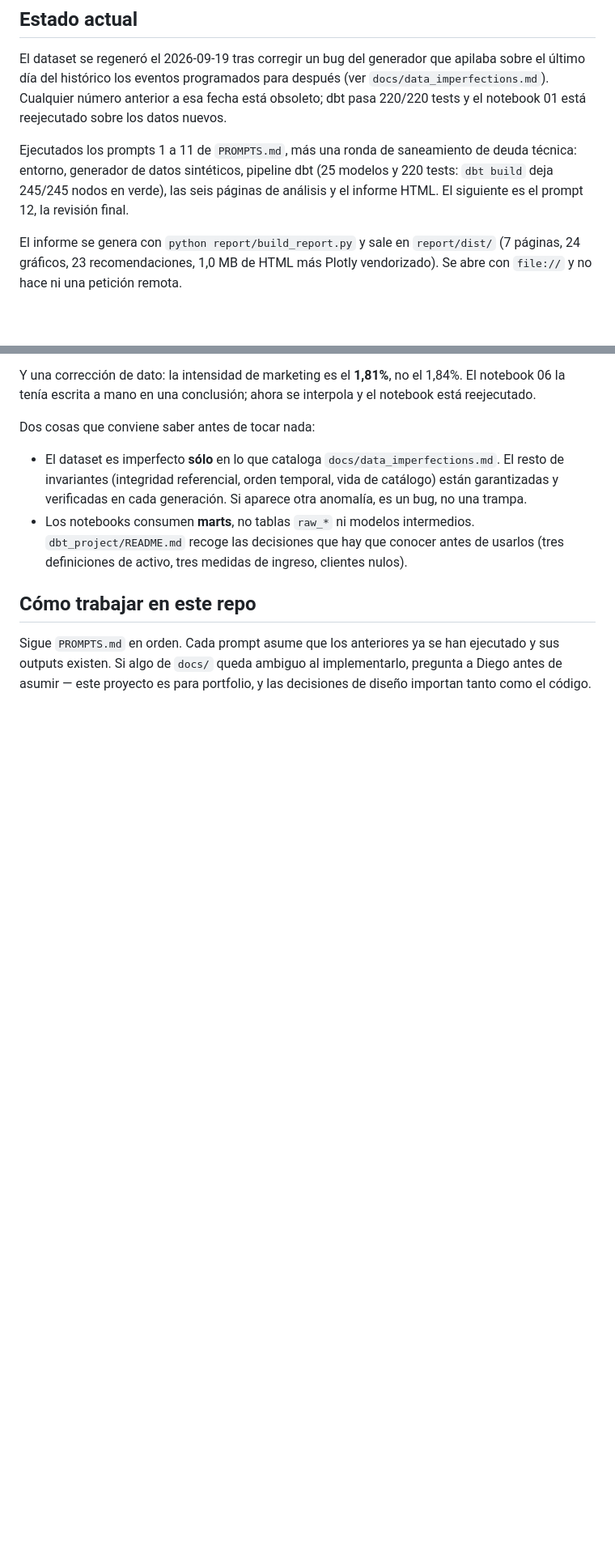
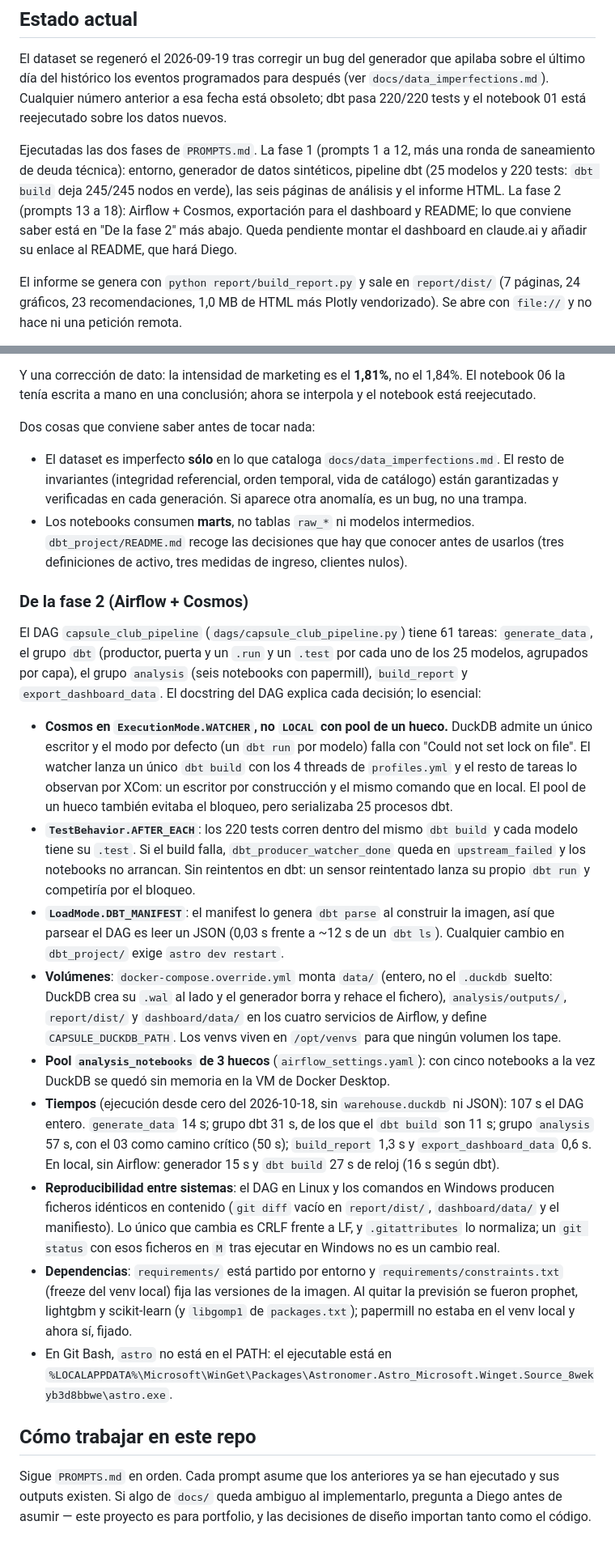
Before and after one commit to DiegoPrieto23/capsule-club-analytics, a Markdown page: CLAUDE.md, 2 parts joined by grey strips. Shown at 81% size. Drawn GitHub-style; blank space fills up the shorter version.

Commit message:
Revisión final de la fase 2: estado actual en CLAUDE.md
Prompt 18.

- Verificado: el DAG desde cero (sin warehouse.duckdb, parquet ni JSON)
  termina con 61/61 tareas en success en 107 s; dbt build en local deja
  245/245; report/dist/ y dashboard/data/ salen idénticos con el DAG en Linux
  y con los comandos en Windows (sólo cambia CRLF, que normaliza
  .gitattributes); los 13 CSV cumplen las reglas del prompt 16.
- CLAUDE.md: progreso de las dos fases y sección "De la fase 2" con el modo
  de Cosmos y por qué, los volúmenes, el pool de notebooks, los tiempos por
  tarea, la reproducibilidad entre sistemas y los cambios de dependencias.
- README.md: el generador tarda ~15 s, no ~2 min.

Co-Authored-By: Claude Opus 5.5 <noreply@anthropic.com>
Claude-Session: https://claude.ai/code/session_01SRZivWcd19KctcMUuEk4TL

```diff
--- a/CLAUDE.md
+++ b/CLAUDE.md
@@ -116,10 +116,13 @@ apilaba sobre el último día del histórico los eventos programados para despu
 obsoleto; dbt pasa 220/220 tests y el notebook 01 está reejecutado sobre los
 datos nuevos.
 
-Ejecutados los prompts 1 a 11 de `PROMPTS.md`, más una ronda de saneamiento de
-deuda técnica: entorno, generador de datos sintéticos, pipeline dbt (25 modelos
-y 220 tests: `dbt build` deja 245/245 nodos en verde), las seis páginas de
-análisis y el informe HTML. El siguiente es el prompt 12, la revisión final.
+Ejecutadas las dos fases de `PROMPTS.md`. La fase 1 (prompts 1 a 12, más una
+ronda de saneamiento de deuda técnica): entorno, generador de datos sintéticos,
+pipeline dbt (25 modelos y 220 tests: `dbt build` deja 245/245 nodos en verde),
+las seis páginas de análisis y el informe HTML. La fase 2 (prompts 13 a 18):
+Airflow + Cosmos, exportación para el dashboard y README; lo que conviene saber
+está en "De la fase 2" más abajo. Queda pendiente montar el dashboard en
+claude.ai y añadir su enlace al README, que hará Diego.
 
 El informe se genera con `python report/build_report.py` y sale en
 `report/dist/` (7 páginas, 24 gráficos, 23 recomendaciones, 1,0 MB de HTML más
@@ -323,6 +326,52 @@ Dos cosas que conviene saber antes de tocar nada:
   `dbt_project/README.md` recoge las decisiones que hay que conocer antes de
   usarlos (tres definiciones de activo, tres medidas de ingreso, clientes nulos).
 
+### De la fase 2 (Airflow + Cosmos)
+
+El DAG `capsule_club_pipeline` (`dags/capsule_club_pipeline.py`) tiene 61 tareas:
+`generate_data`, el grupo `dbt` (productor, puerta y un `.run` y un `.test` por
+cada uno de los 25 modelos, agrupados por capa), el grupo `analysis` (seis
+notebooks con papermill), `build_report` y `export_dashboard_data`. El
+docstring del DAG explica cada decisión; lo esencial:
+
+- **Cosmos en `ExecutionMode.WATCHER`, no `LOCAL` con pool de un hueco.** DuckDB
+  admite un único escritor y el modo por defecto (un `dbt run` por modelo)
+  falla con "Could not set lock on file". El watcher lanza un único `dbt build`
+  con los 4 threads de `profiles.yml` y el resto de tareas lo observan por XCom:
+  un escritor por construcción y el mismo comando que en local. El pool de un
+  hueco también evitaba el bloqueo, pero serializaba 25 procesos dbt.
+- **`TestBehavior.AFTER_EACH`**: los 220 tests corren dentro del mismo `dbt build`
+  y cada modelo tiene su `.test`. Si el build falla, `dbt_producer_watcher_done`
+  queda en `upstream_failed` y los notebooks no arrancan. Sin reintentos en dbt:
+  un sensor reintentado lanza su propio `dbt run` y competiría por el bloqueo.
+- **`LoadMode.DBT_MANIFEST`**: el manifest lo genera `dbt parse` al construir la
+  imagen, así que parsear el DAG es leer un JSON (0,03 s frente a ~12 s de un
+  `dbt ls`). Cualquier cambio en `dbt_project/` exige `astro dev restart`.
+- **Volúmenes**: `docker-compose.override.yml` monta `data/` (entero, no el
+  `.duckdb` suelto: DuckDB crea su `.wal` al lado y el generador borra y rehace
+  el fichero), `analysis/outputs/`, `report/dist/` y `dashboard/data/` en los
+  cuatro servicios de Airflow, y define `CAPSULE_DUCKDB_PATH`. Los venvs viven en
+  `/opt/venvs` para que ningún volumen los tape.
+- **Pool `analysis_notebooks` de 3 huecos** (`airflow_settings.yaml`): con cinco
+  notebooks a la vez DuckDB se quedó sin memoria en la VM de Docker Desktop.
+- **Tiempos** (ejecución desde cero del 2026-10-18, sin `warehouse.duckdb` ni
+  JSON): 107 s el DAG entero. `generate_data` 14 s; grupo dbt 31 s, de los que
+  el `dbt build` son 11 s; grupo `analysis` 57 s, con el 03 como camino crítico
+  (50 s); `build_report` 1,3 s y `export_dashboard_data` 0,6 s. En local, sin
+  Airflow: generador 15 s y `dbt build` 27 s de reloj (16 s según dbt).
+- **Reproducibilidad entre sistemas**: el DAG en Linux y los comandos en Windows
+  producen ficheros idénticos en contenido (`git diff` vacío en `report/dist/`,
+  `dashboard/data/` y el manifiesto). Lo único que cambia es CRLF frente a LF,
+  y `.gitattributes` lo normaliza; un `git status` con esos ficheros en `M`
+  tras ejecutar en Windows no es un cambio real.
+- **Dependencias**: `requirements/` está partido por entorno y
+  `requirements/constraints.txt` (freeze del venv local) fija las versiones de
+  la imagen. Al quitar la previsión se fueron prophet, lightgbm y scikit-learn
+  (y `libgomp1` de `packages.txt`); papermill no estaba en el venv local y
+  ahora sí, fijado.
+- En Git Bash, `astro` no está en el PATH: el ejecutable está en
+  `%LOCALAPPDATA%\Microsoft\WinGet\Packages\Astronomer.Astro_Microsoft.Winget.Source_8wekyb3d8bbwe\astro.exe`.
+
 ## Cómo trabajar en este repo
 
 Sigue `PROMPTS.md` en orden. Cada prompt asume que los anteriores ya se han ejecutado y sus outputs existen. Si algo de `docs/` queda ambiguo al implementarlo, pregunta a Diego antes de asumir — este proyecto es para portfolio, y las decisiones de diseño importan tanto como el código.
```
Also changed, not shown: README.md (+1 -1 lines).
